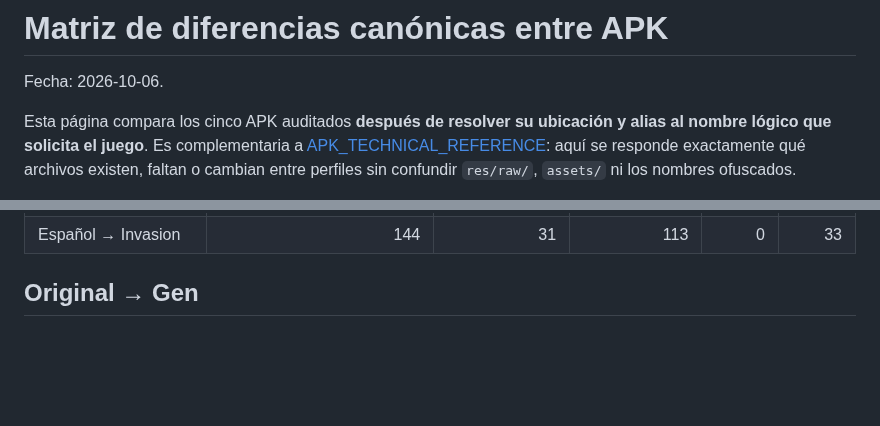
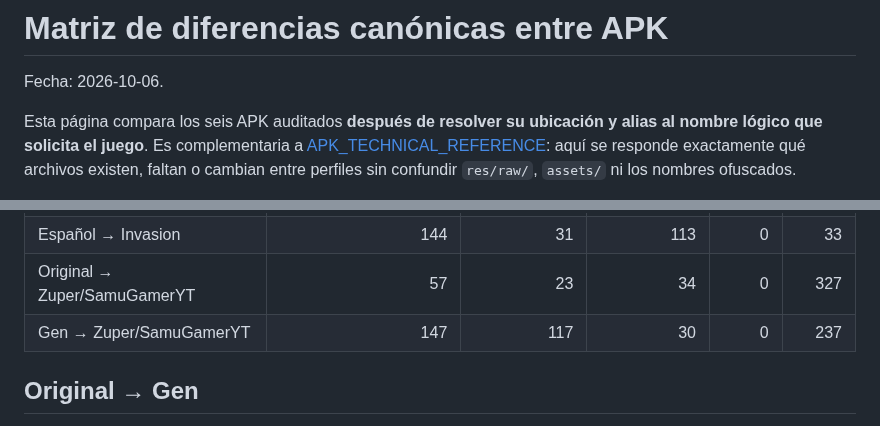
Before and after one commit to VegettoSan/Drag-n-Ball-Tap-Battle-PS-Vita, a Markdown page: docs/APK_CANONICAL_DIFFERENCES.md, 2 parts joined by grey strips. Rendered like a GitHub page; blank space fills up the shorter version.

```diff
--- a/docs/APK_CANONICAL_DIFFERENCES.md
+++ b/docs/APK_CANONICAL_DIFFERENCES.md
@@ -2,7 +2,7 @@
 
 Fecha: 2026-10-06.
 
-Esta página compara los cinco APK auditados **después de resolver su ubicación y
+Esta página compara los seis APK auditados **después de resolver su ubicación y
 alias al nombre lógico que solicita el juego**. Es complementaria a
 [APK_TECHNICAL_REFERENCE](APK_TECHNICAL_REFERENCE.md): aquí se responde
 exactamente qué archivos existen, faltan o cambian entre perfiles sin confundir
@@ -27,6 +27,8 @@ de su contenido decodificado sea idéntico.
 | Android14 → Español | 144 | 38 | 106 | 0 | 0 |
 | Android14 → Invasion | 144 | 31 | 113 | 0 | 33 |
 | Español → Invasion | 144 | 31 | 113 | 0 | 33 |
+| Original → Zuper/SamuGamerYT | 57 | 23 | 34 | 0 | 327 |
+| Gen → Zuper/SamuGamerYT | 147 | 117 | 30 | 0 | 237 |
 
 ## Original → Gen
 
```
Also changed, not shown: other parts of docs/APK_CANONICAL_DIFFERENCES.md (+56 -0 lines).
